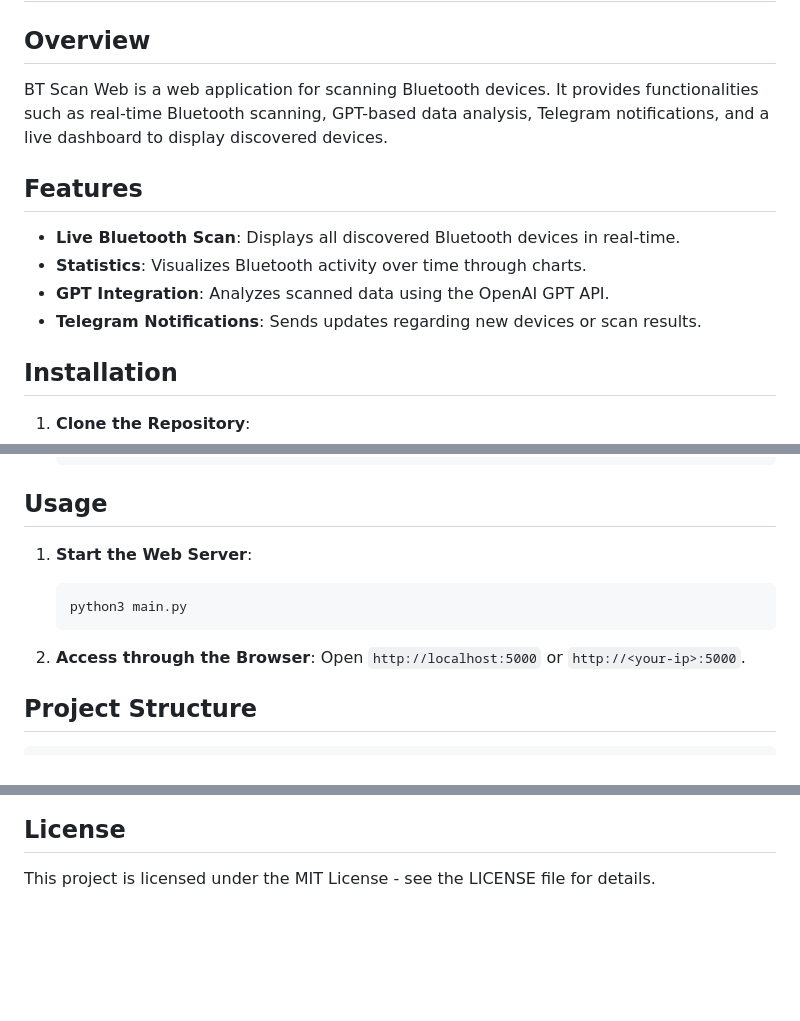
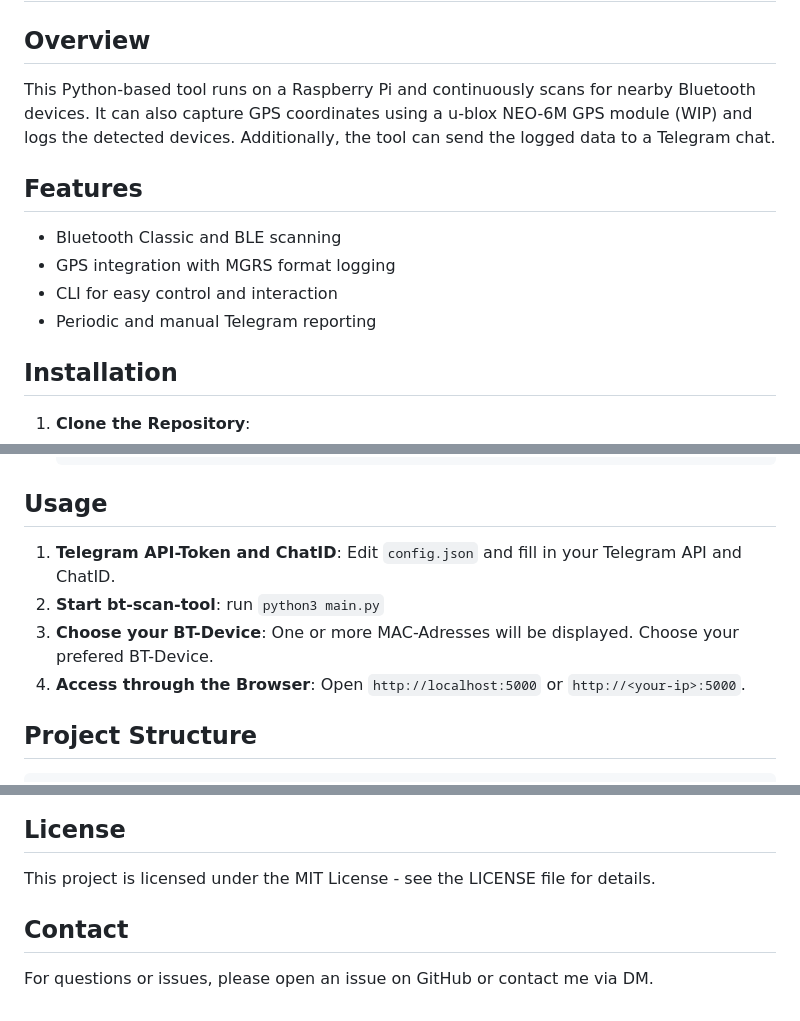
Before and after one commit to omon316/bt-scan-tool, a Markdown page: README.md, 3 parts joined by grey strips. Drawn GitHub-style; blank space fills up the shorter version.

````diff
--- a/README.md
+++ b/README.md
@@ -1,13 +1,13 @@
 # BT-Scan-Tool
 
 ## Overview
-BT Scan Web is a web application for scanning Bluetooth devices. It provides functionalities such as real-time Bluetooth scanning, GPT-based data analysis, Telegram notifications, and a live dashboard to display discovered devices.
+This Python-based tool runs on a Raspberry Pi and continuously scans for nearby Bluetooth devices. It can also capture GPS coordinates using a u-blox NEO-6M GPS module (WIP) and logs the detected devices. Additionally, the tool can send the logged data to a Telegram chat.
 
 ## Features
-- **Live Bluetooth Scan**: Displays all discovered Bluetooth devices in real-time.
-- **Statistics**: Visualizes Bluetooth activity over time through charts.
-- **GPT Integration**: Analyzes scanned data using the OpenAI GPT API.
-- **Telegram Notifications**: Sends updates regarding new devices or scan results.
+- Bluetooth Classic and BLE scanning
+- GPS integration with MGRS format logging
+- CLI for easy control and interaction
+- Periodic and manual Telegram reporting
 
 ## Installation
 1. **Clone the Repository**:
@@ -33,13 +33,15 @@ BT Scan Web is a web application for scanning Bluetooth devices. It provides fun
     ```
 
 ## Usage
-1. **Start the Web Server**:
-    ```bash
-    python3 main.py
-    ```
+1. **Telegram API-Token and ChatID**:
+   Edit `config.json` and fill in your Telegram API and ChatID.
+2. **Start bt-scan-tool**:
+   run `python3 main.py`
+3. **Choose your BT-Device**:
+   One or more MAC-Adresses will be displayed. Choose your prefered BT-Device.
+4. **Access through the Browser**:
+   Open `http://localhost:5000` or `http://<your-ip>:5000`.
 
-2. **Access through the Browser**:
-   Open `http://localhost:5000` or `http://<your-ip>:5000`.
 
 ## Project Structure
 ```bash
@@ -75,3 +77,6 @@ Telegram only allows messages with 4096 characters, an error occurs if your blue
 
 ## License
 This project is licensed under the MIT License - see the LICENSE file for details.
+
+## Contact
+For questions or issues, please open an issue on GitHub or contact me via DM.
````
